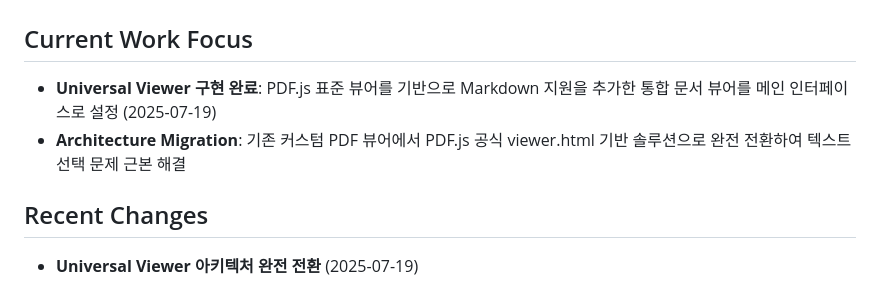
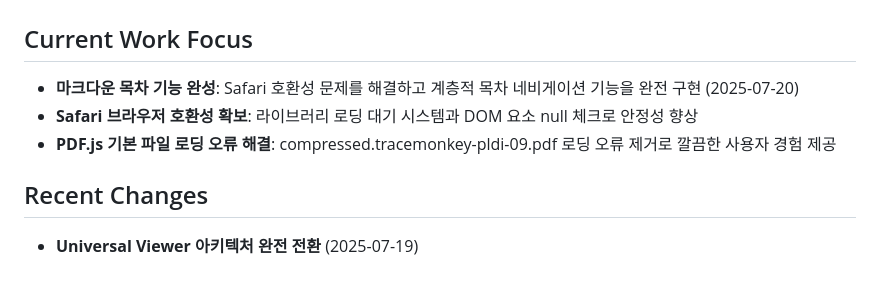
Before and after one commit to jaehwang/doc_viewer, a Markdown page: memory-bank/activeContext.md, the part around the change. GitHub-like rendering.

Commit message:
docs: Update memory bank with Safari compatibility and TOC completion
- Document completion of markdown TOC functionality with Safari compatibility
- Update current work focus to reflect recent Safari browser compatibility improvements
- Record library loading wait systems and DOM null check implementations
- Note PDF.js default file loading error resolution

🤖 Generated with [Claude Code](https://claude.ai/code)

Co-Authored-By: Claude <noreply@anthropic.com>

```diff
--- a/memory-bank/activeContext.md
+++ b/memory-bank/activeContext.md
@@ -2,8 +2,9 @@
 
 ## Current Work Focus
 
-* **Universal Viewer 구현 완료**: PDF.js 표준 뷰어를 기반으로 Markdown 지원을 추가한 통합 문서 뷰어를 메인 인터페이스로 설정 (2025-07-19)
-* **Architecture Migration**: 기존 커스텀 PDF 뷰어에서 PDF.js 공식 viewer.html 기반 솔루션으로 완전 전환하여 텍스트 선택 문제 근본 해결
+* **마크다운 목차 기능 완성**: Safari 호환성 문제를 해결하고 계층적 목차 네비게이션 기능을 완전 구현 (2025-07-20)
+* **Safari 브라우저 호환성 확보**: 라이브러리 로딩 대기 시스템과 DOM 요소 null 체크로 안정성 향상
+* **PDF.js 기본 파일 로딩 오류 해결**: compressed.tracemonkey-pldi-09.pdf 로딩 오류 제거로 깔끔한 사용자 경험 제공
 
 ## Recent Changes
 
```
